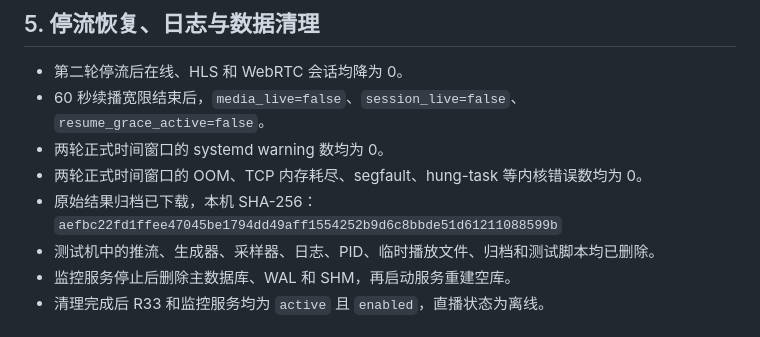
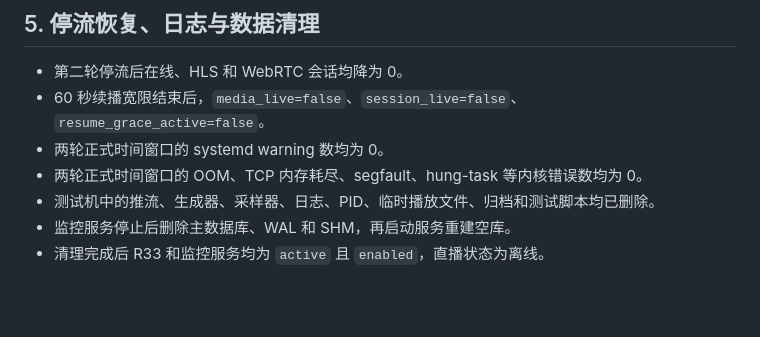
Before and after one commit to liying-official/whip-multicodec-llhls-whep-web, a Markdown page: docs/pressure-test-report-r33-20260730-zh.md, the part around the change. Drawn GitHub-style; blank space fills up the shorter version.

```diff
--- a/docs/pressure-test-report-r33-20260730-zh.md
+++ b/docs/pressure-test-report-r33-20260730-zh.md
@@ -157,8 +157,6 @@
 - 60 秒续播宽限结束后，`media_live=false`、`session_live=false`、`resume_grace_active=false`。
 - 两轮正式时间窗口的 systemd warning 数均为 0。
 - 两轮正式时间窗口的 OOM、TCP 内存耗尽、segfault、hung-task 等内核错误数均为 0。
-- 原始结果归档已下载，本机 SHA-256：
-  `aefbc22fd1ffee47045be1794dd49aff1554252b9d6c8bbde51d61211088599b`
 - 测试机中的推流、生成器、采样器、日志、PID、临时播放文件、归档和测试脚本均已删除。
 - 监控服务停止后删除主数据库、WAL 和 SHM，再启动服务重建空库。
 - 清理完成后 R33 和监控服务均为 `active` 且 `enabled`，直播状态为离线。
```
